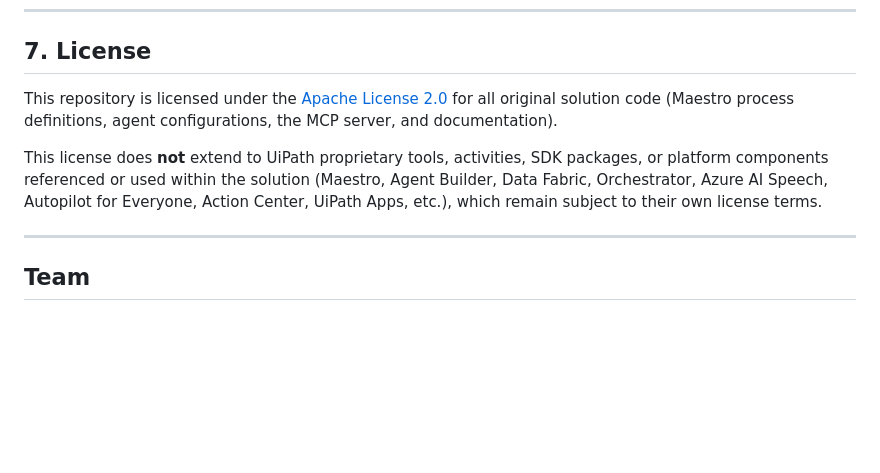
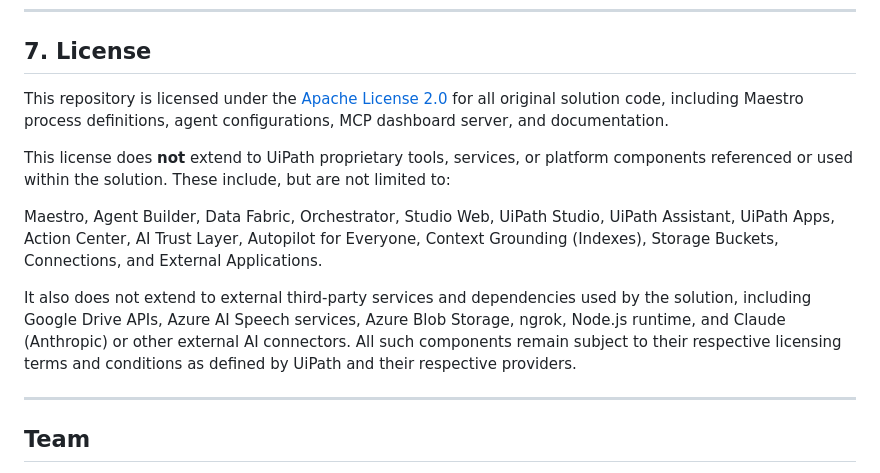
Before and after one commit to Chinnawat-Cantanet/UipathAgentHack2026, a Markdown page: README.md, the part around the change. Rendered like a GitHub page; blank space fills up the shorter version.

```diff
--- a/README.md
+++ b/README.md
@@ -407,9 +407,14 @@ The custom MCP server in `UiPath-DataFabric-API-Dashboard-Web/`  can be exposed
 
 ## 7. License
 
-This repository is licensed under the [Apache License 2.0](./LICENSE) for all original solution code (Maestro process definitions, agent configurations, the MCP server, and documentation).
+This repository is licensed under the [Apache License 2.0](./LICENSE) for all original solution code, including Maestro process definitions, agent configurations, MCP dashboard server, and documentation.
 
-This license does **not** extend to UiPath proprietary tools, activities, SDK packages, or platform components referenced or used within the solution (Maestro, Agent Builder, Data Fabric, Orchestrator, Azure AI Speech, Autopilot for Everyone, Action Center, UiPath Apps, etc.), which remain subject to their own license terms.
+This license does **not** extend to UiPath proprietary tools, services, or platform components referenced or used within the solution. These include, but are not limited to:
+
+Maestro, Agent Builder, Data Fabric, Orchestrator, Studio Web, UiPath Studio, UiPath Assistant, UiPath Apps, Action Center, AI Trust Layer, Autopilot for Everyone, Context Grounding (Indexes), Storage Buckets, Connections, and External Applications.
+
+It also does not extend to external third-party services and dependencies used by the solution, including Google Drive APIs, Azure AI Speech services, Azure Blob Storage, ngrok, Node.js runtime, and Claude (Anthropic) or other external AI connectors.
+All such components remain subject to their respective licensing terms and conditions as defined by UiPath and their respective providers.
 
 ---
 
```
